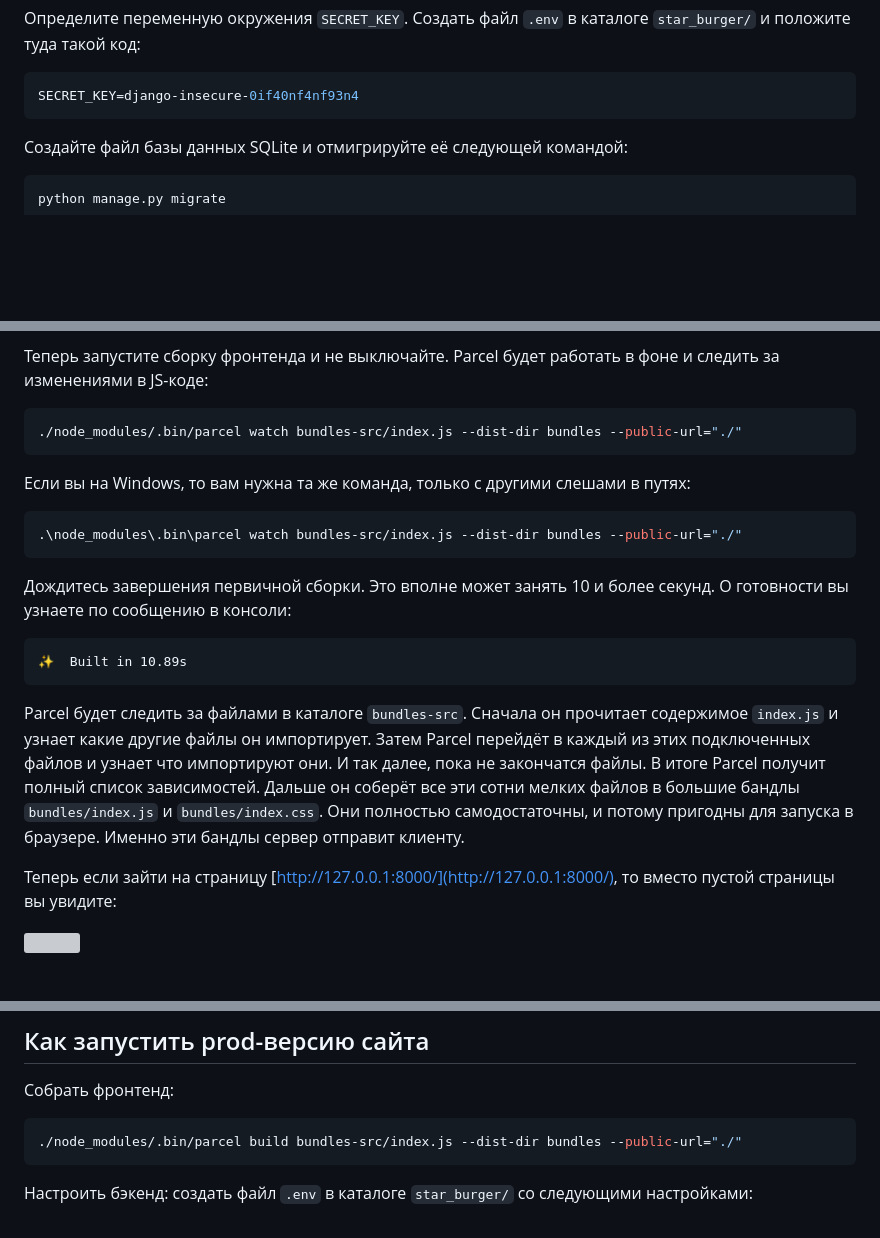
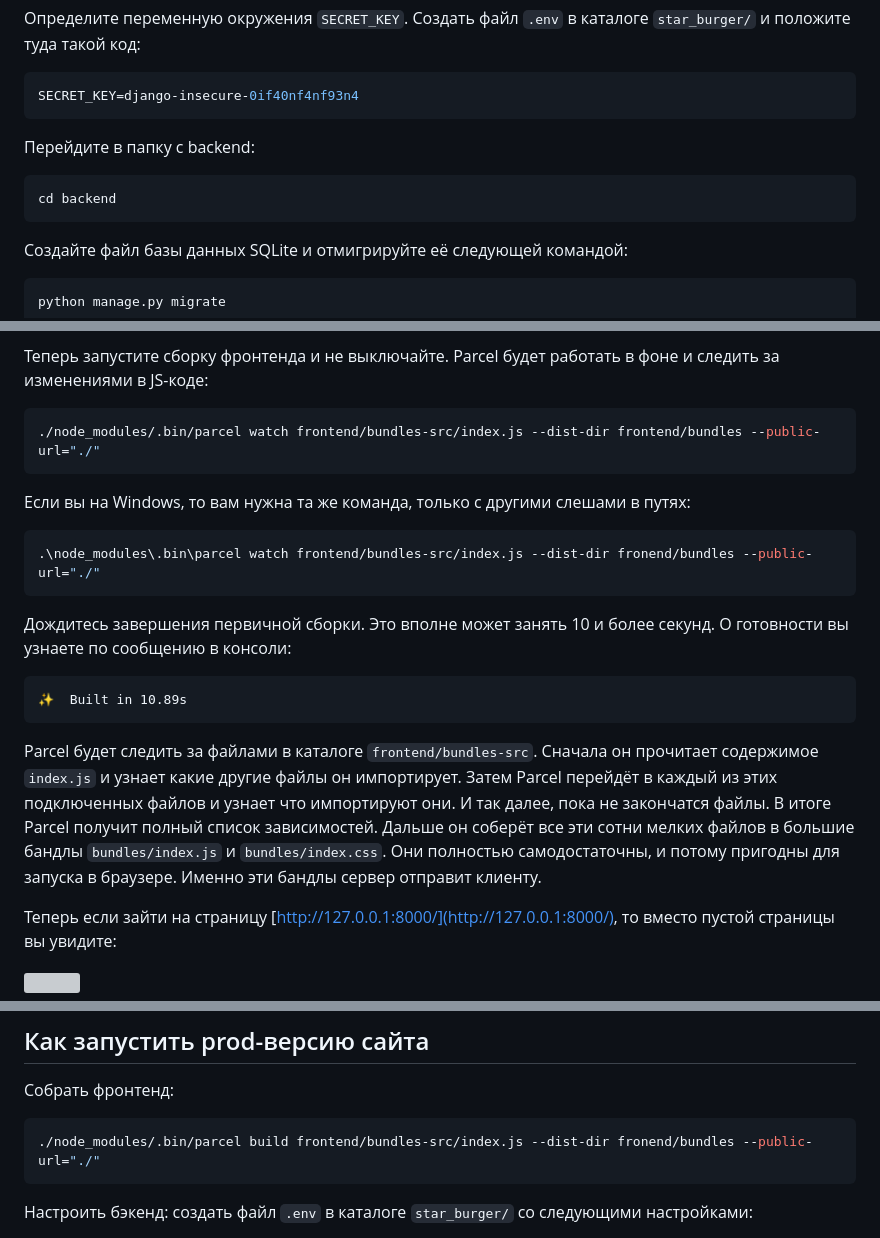
Before and after one commit to Stranix/star-burger, a Markdown page: README.md, 3 parts joined by grey strips. Rendered like a GitHub page; blank space fills up the shorter version; grey boxes are pictures that could not be loaded.

Commit message:
Обновил Readme с учетом разделения front/back.

````diff
--- a/README.md
+++ b/README.md
@@ -58,7 +58,10 @@ pip install -r requirements.txt
 ```sh
 SECRET_KEY=django-insecure-0if40nf4nf93n4
 ```
-
+Перейдите в папку с backend:
+```sh
+cd backend
+```
 Создайте файл базы данных SQLite и отмигрируйте её следующей командой:
 
 ```sh
@@ -108,13 +111,13 @@ npm ci --dev
 Теперь запустите сборку фронтенда и не выключайте. Parcel будет работать в фоне и следить за изменениями в JS-коде:
 
 ```sh
-./node_modules/.bin/parcel watch bundles-src/index.js --dist-dir bundles --public-url="./"
+./node_modules/.bin/parcel watch frontend/bundles-src/index.js --dist-dir frontend/bundles --public-url="./"
 ```
 
 Если вы на Windows, то вам нужна та же команда, только с другими слешами в путях:
 
 ```sh
-.\node_modules\.bin\parcel watch bundles-src/index.js --dist-dir bundles --public-url="./"
+.\node_modules\.bin\parcel watch frontend/bundles-src/index.js --dist-dir fronend/bundles --public-url="./"
 ```
 
 Дождитесь завершения первичной сборки. Это вполне может занять 10 и более секунд. О готовности вы узнаете по сообщению в консоли:
@@ -123,7 +126,7 @@ npm ci --dev
 ✨  Built in 10.89s
 ```
 
-Parcel будет следить за файлами в каталоге `bundles-src`. Сначала он прочитает содержимое `index.js` и узнает какие другие файлы он импортирует. Затем Parcel перейдёт в каждый из этих подключенных файлов и узнает что импортируют они. И так далее, пока не закончатся файлы. В итоге Parcel получит полный список зависимостей. Дальше он соберёт все эти сотни мелких файлов в большие бандлы `bundles/index.js` и `bundles/index.css`. Они полностью самодостаточны, и потому пригодны для запуска в браузере. Именно эти бандлы сервер отправит клиенту.
+Parcel будет следить за файлами в каталоге `frontend/bundles-src`. Сначала он прочитает содержимое `index.js` и узнает какие другие файлы он импортирует. Затем Parcel перейдёт в каждый из этих подключенных файлов и узнает что импортируют они. И так далее, пока не закончатся файлы. В итоге Parcel получит полный список зависимостей. Дальше он соберёт все эти сотни мелких файлов в большие бандлы `bundles/index.js` и `bundles/index.css`. Они полностью самодостаточны, и потому пригодны для запуска в браузере. Именно эти бандлы сервер отправит клиенту.
 
 Теперь если зайти на страницу  [http://127.0.0.1:8000/](http://127.0.0.1:8000/), то вместо пустой страницы вы увидите:
 
@@ -139,7 +142,7 @@ Parcel будет следить за файлами в каталоге `bundle
 Собрать фронтенд:
 
 ```sh
-./node_modules/.bin/parcel build bundles-src/index.js --dist-dir bundles --public-url="./"
+./node_modules/.bin/parcel build frontend/bundles-src/index.js --dist-dir fronend/bundles --public-url="./"
 ```
 
 Настроить бэкенд: создать файл `.env` в каталоге `star_burger/` со следующими настройками:
````
